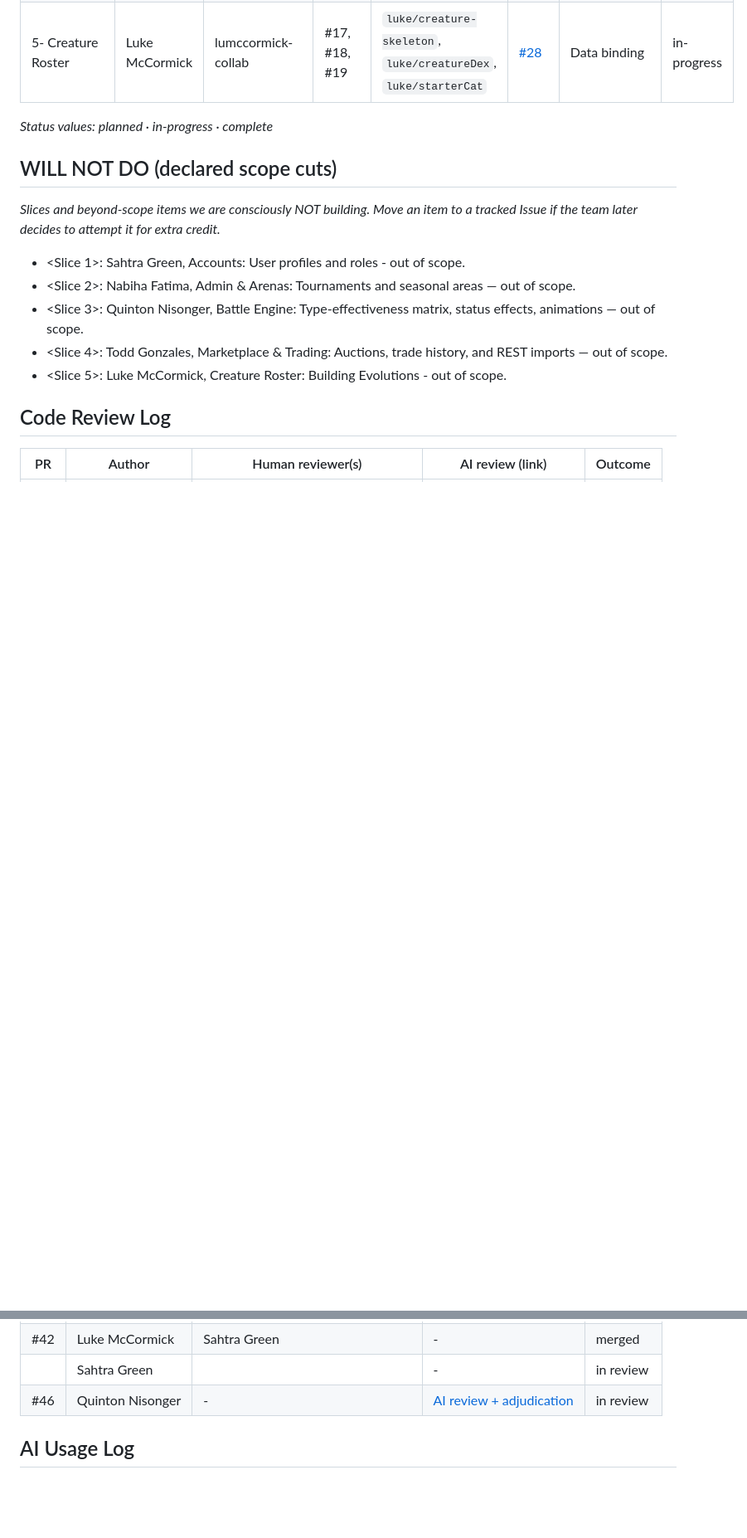
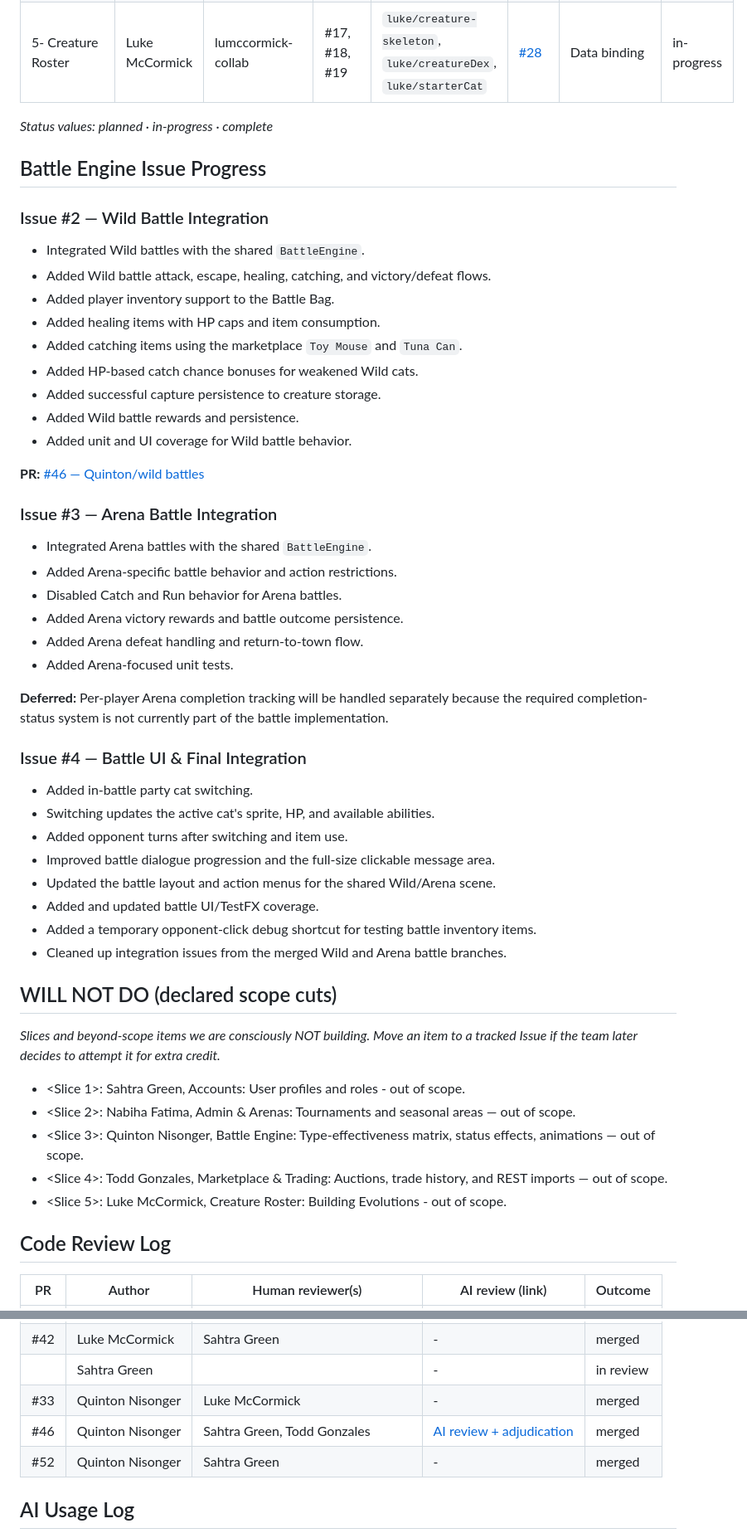
Before and after one commit to LiNQ3ST/clash-of-claws, a Markdown page: README.md, 2 parts joined by grey strips. Shown at 83% size. GitHub-like rendering; blank space fills up the shorter version.

```diff
--- a/README.md
+++ b/README.md
@@ -26,6 +26,42 @@ CST 338 Project 2 — Team **L!NQ3ST**.
 
 
 _Status values: planned · in-progress · complete_
+
+## Battle Engine Issue Progress
+
+### Issue #2 — Wild Battle Integration
+- Integrated Wild battles with the shared `BattleEngine`.
+- Added Wild battle attack, escape, healing, catching, and victory/defeat flows.
+- Added player inventory support to the Battle Bag.
+- Added healing items with HP caps and item consumption.
+- Added catching items using the marketplace `Toy Mouse` and `Tuna Can`.
+- Added HP-based catch chance bonuses for weakened Wild cats.
+- Added successful capture persistence to creature storage.
+- Added Wild battle rewards and persistence.
+- Added unit and UI coverage for Wild battle behavior.
+
+**PR:** [#46 — Quinton/wild battles](https://github.com/LiNQ3ST/clash-of-claws/pull/46)
+
+### Issue #3 — Arena Battle Integration
+- Integrated Arena battles with the shared `BattleEngine`.
+- Added Arena-specific battle behavior and action restrictions.
+- Disabled Catch and Run behavior for Arena battles.
+- Added Arena victory rewards and battle outcome persistence.
+- Added Arena defeat handling and return-to-town flow.
+- Added Arena-focused unit tests.
+
+**Deferred:** Per-player Arena completion tracking will be handled separately because the required completion-status system is not currently part of the battle implementation.
+
+### Issue #4 — Battle UI & Final Integration
+- Added in-battle party cat switching.
+- Switching updates the active cat's sprite, HP, and available abilities.
+- Added opponent turns after switching and item use.
+- Improved battle dialogue progression and the full-size clickable message area.
+- Updated the battle layout and action menus for the shared Wild/Arena scene.
+- Added and updated battle UI/TestFX coverage.
+- Added a temporary opponent-click debug shortcut for testing battle inventory items.
+- Cleaned up integration issues from the merged Wild and Arena battle branches.
+
 
 ## WILL NOT DO (declared scope cuts)
 _Slices and beyond-scope items we are consciously NOT building. Move an item to a tracked
@@ -57,7 +93,10 @@ Issue if the team later decides to attempt it for extra credit._
 | #41 | Nabiha Fatima    | Quinton Nisonger, Sahtra Green   | -                | in review |
 | #42 | Luke McCormick   | Sahtra Green                     | -                | merged    |
 |  | Sahtra Green     |                                  | -                | in review |
-| #46 | Quinton Nisonger | -                                | [AI review + adjudication](PASTE-DIRECT-COMMENT-LINK) | in review |
+| #33 | Quinton Nisonger | Luke McCormick | - | merged |
+| #46 | Quinton Nisonger | Sahtra Green, Todd Gonzales | [AI review + adjudication](PASTE-DIRECT-COMMENT-LINK) | merged |
+| #52 | Quinton Nisonger | Sahtra Green | - | merged |
+
 ## AI Usage Log
 - **AI-drafted tests:** <link to TESTING.md / commit> — per owner.
 - **AI code reviews:** <PR link + adjudication note> — per owner.
```
Also changed, not shown: other parts of README.md (+1 -1 lines).
